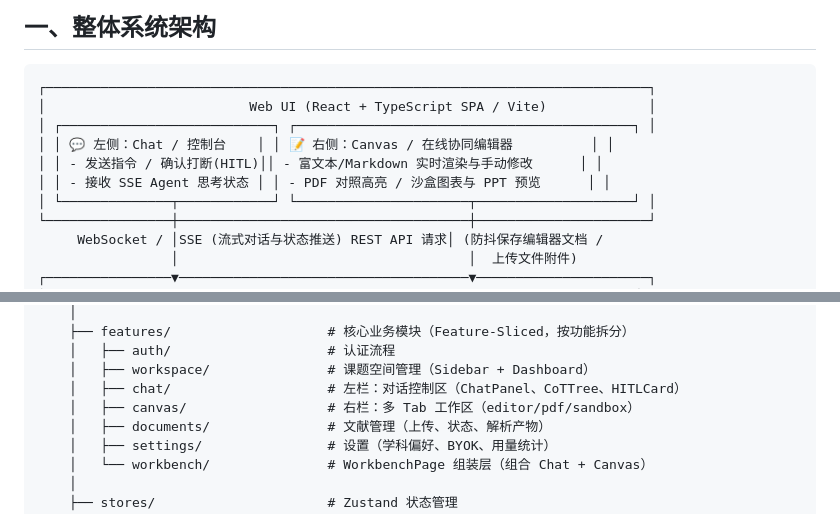
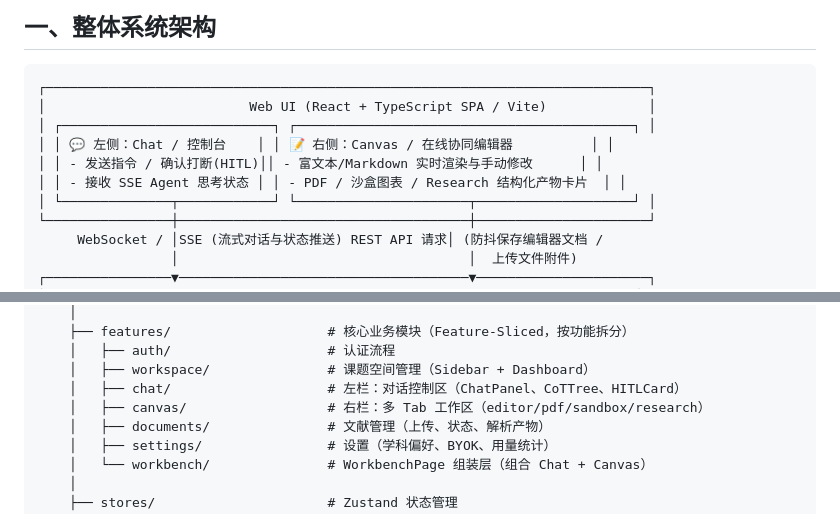
Before and after one commit to mengdehong/ResearchCopilot, a Markdown page: docs/ARCHITECT.md, 2 parts joined by grey strips. Rendered like a GitHub page.

Commit message:
docs(architecture): add ResearchTab to system architecture diagram and feature list

```diff
--- a/docs/ARCHITECT.md
+++ b/docs/ARCHITECT.md
@@ -13,7 +13,7 @@
 │ ┌───────────────────────────┐ ┌───────────────────────────────────────────┐ │
 │ │ 💬 左侧：Chat / 控制台    │ │ 📝 右侧：Canvas / 在线协同编辑器          │ │
 │ │ - 发送指令 / 确认打断(HITL)││ - 富文本/Markdown 实时渲染与手动修改      │ │
-│ │ - 接收 SSE Agent 思考状态 │ │ - PDF 对照高亮 / 沙盒图表与 PPT 预览      │ │
+│ │ - 接收 SSE Agent 思考状态 │ │ - PDF / 沙盒图表 / Research 结构化产物卡片  │ │
 │ └──────────────┬────────────┘ └──────────────────────┬────────────────────┘ │
 └────────────────┼─────────────────────────────────────┼──────────────────────┘
      WebSocket / │SSE (流式对话与状态推送) REST API 请求│ (防抖保存编辑器文档 /
@@ -218,7 +218,7 @@
     │   ├── auth/                    # 认证流程
     │   ├── workspace/               # 课题空间管理（Sidebar + Dashboard）
     │   ├── chat/                    # 左栏：对话控制区（ChatPanel、CoTTree、HITLCard）
-    │   ├── canvas/                  # 右栏：多 Tab 工作区（editor/pdf/sandbox）
+    │   ├── canvas/                  # 右栏：多 Tab 工作区（editor/pdf/sandbox/research）
     │   ├── documents/               # 文献管理（上传、状态、解析产物）
     │   ├── settings/                # 设置（学科偏好、BYOK、用量统计）
     │   └── workbench/               # WorkbenchPage 组装层（组合 Chat + Canvas）
```
